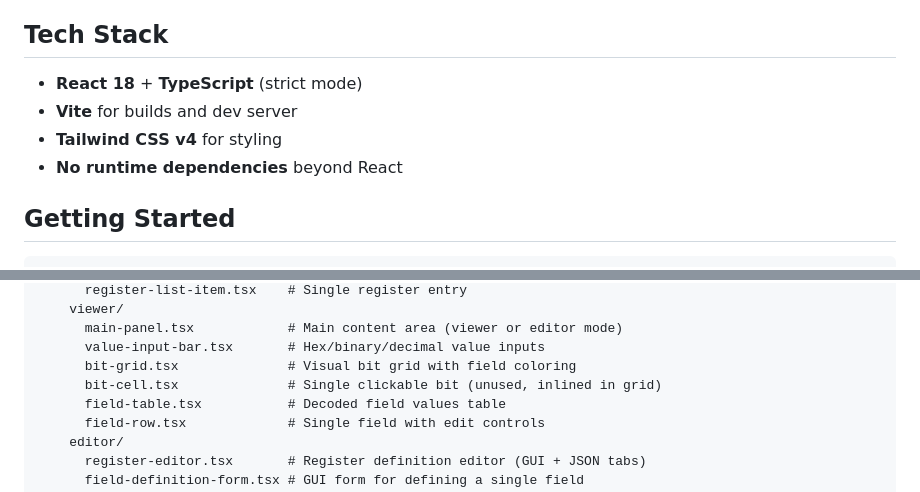
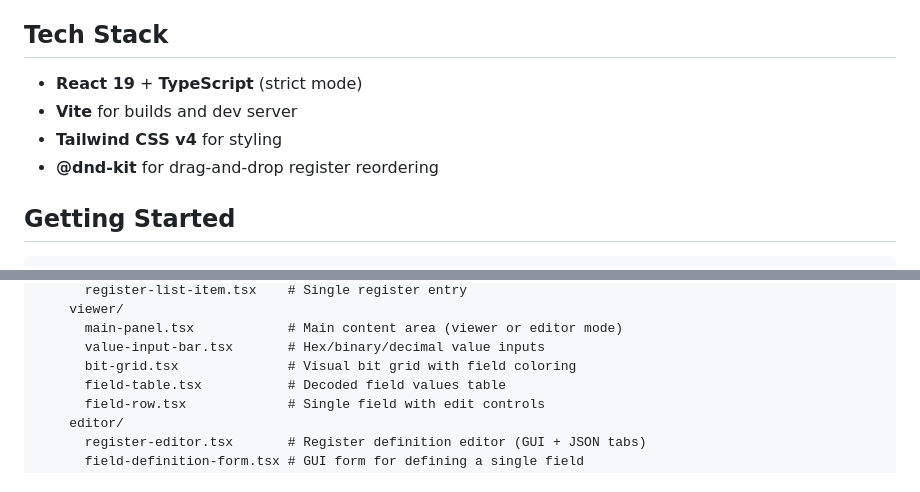
Before and after one commit to chrissbarr/RegisterViewer, a Markdown page: README.md, 2 parts joined by grey strips. Rendered like a GitHub page.

```diff
--- a/README.md
+++ b/README.md
@@ -22,10 +22,10 @@ Enter a raw register value (hex, binary, or decimal) and instantly see how it br
 
 ## Tech Stack
 
-- **React 18** + **TypeScript** (strict mode)
+- **React 19** + **TypeScript** (strict mode)
 - **Vite** for builds and dev server
 - **Tailwind CSS v4** for styling
-- **No runtime dependencies** beyond React
+- **@dnd-kit** for drag-and-drop register reordering
 
 ## Getting Started
 
@@ -100,7 +100,6 @@ src/
       main-panel.tsx            # Main content area (viewer or editor mode)
       value-input-bar.tsx       # Hex/binary/decimal value inputs
       bit-grid.tsx              # Visual bit grid with field coloring
-      bit-cell.tsx              # Single clickable bit (unused, inlined in grid)
       field-table.tsx           # Decoded field values table
       field-row.tsx             # Single field with edit controls
     editor/
```
